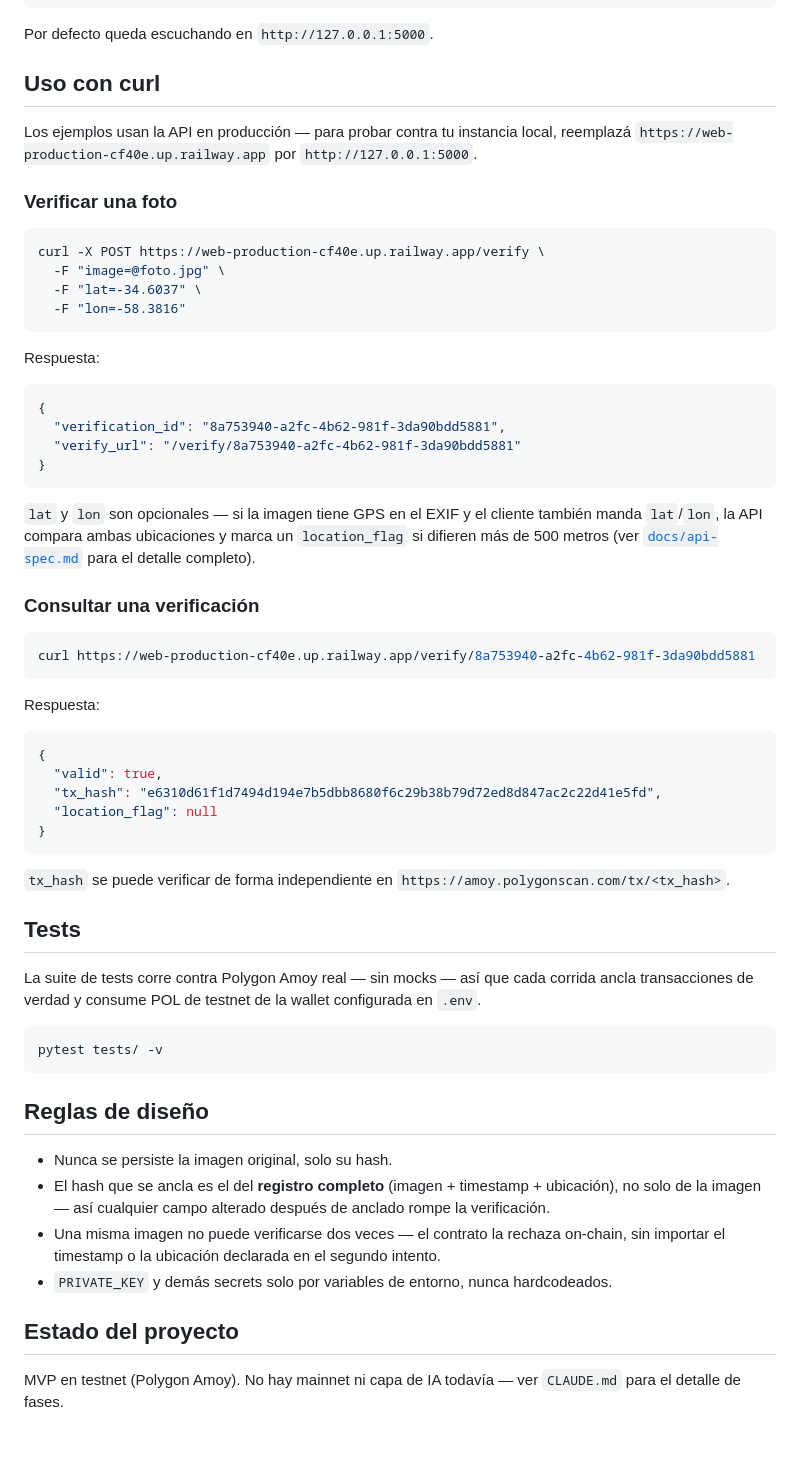
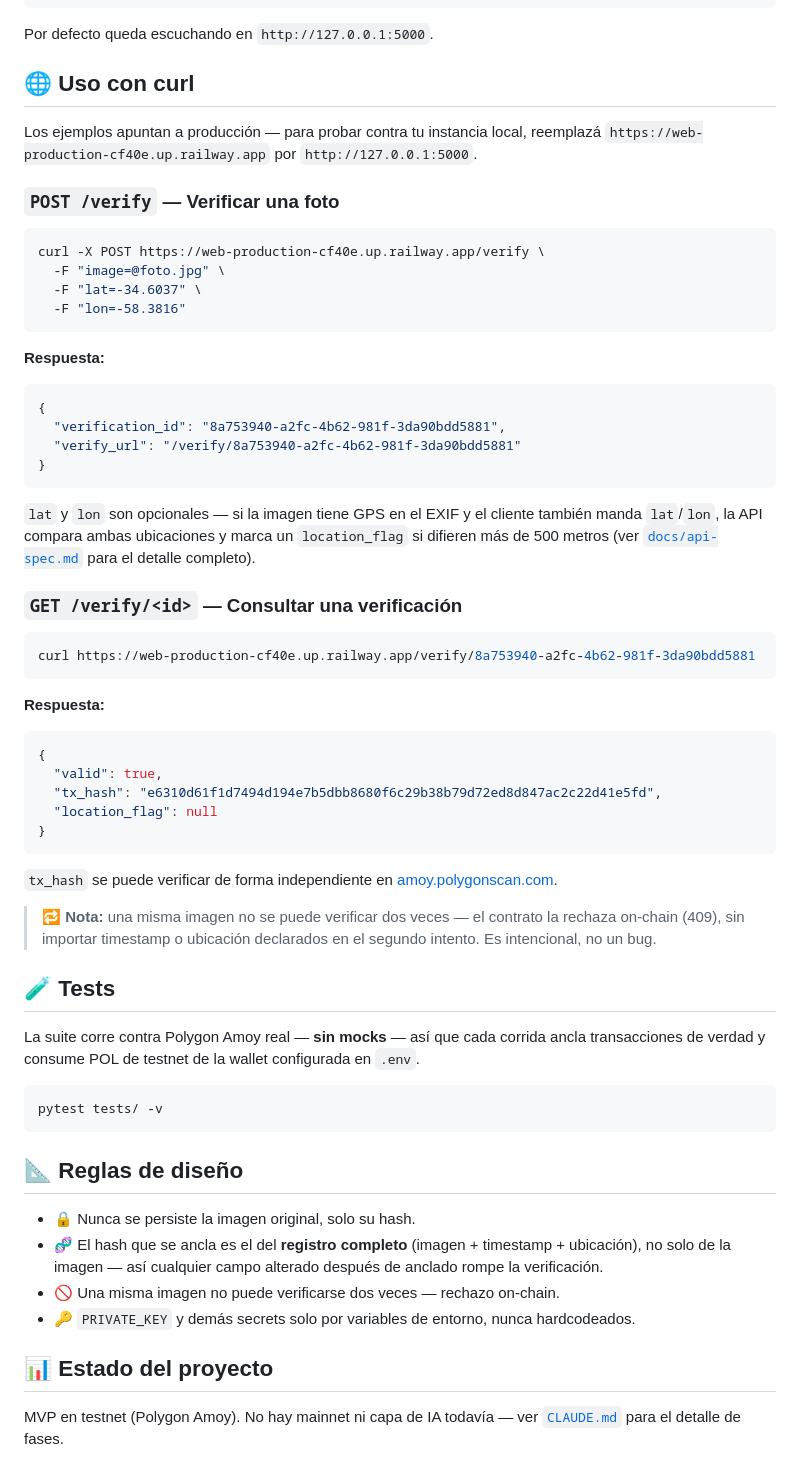
Before and after one commit to dmbruno/verifika-API, a Markdown page: README.md, the part around one of its changes. Rendered like a GitHub page; blank space fills up the shorter version.

````diff
--- a/README.md
+++ b/README.md
@@ -72,13 +105,13 @@ flask run
 
 Por defecto queda escuchando en `http://127.0.0.1:5000`.
 
-## Uso con curl
+## 🌐 Uso con curl
 
-Los ejemplos usan la API en producción — para probar contra tu instancia
-local, reemplazá `https://web-production-cf40e.up.railway.app` por
+Los ejemplos apuntan a producción — para probar contra tu instancia local,
+reemplazá `https://web-production-cf40e.up.railway.app` por
 `http://127.0.0.1:5000`.
 
-### Verificar una foto
+### `POST /verify` — Verificar una foto
 
 ```bash
 curl -X POST https://web-production-cf40e.up.railway.app/verify \
@@ -87,7 +120,7 @@ curl -X POST https://web-production-cf40e.up.railway.app/verify \
   -F "lon=-58.3816"
 ```
 
-Respuesta:
+**Respuesta:**
 
 ```json
 {
@@ -101,13 +134,13 @@ también manda `lat`/`lon`, la API compara ambas ubicaciones y marca un
 `location_flag` si difieren más de 500 metros (ver
 [`docs/api-spec.md`](docs/api-spec.md) para el detalle completo).
 
-### Consultar una verificación
+### `GET /verify/<id>` — Consultar una verificación
 
 ```bash
 curl https://web-production-cf40e.up.railway.app/verify/8a753940-a2fc-4b62-981f-3da90bdd5881
 ```
 
-Respuesta:
+**Respuesta:**
 
 ```json
 {
@@ -118,11 +151,15 @@ Respuesta:
 ```
 
 `tx_hash` se puede verificar de forma independiente en
-`https://amoy.polygonscan.com/tx/<tx_hash>`.
+[amoy.polygonscan.com](https://amoy.polygonscan.com).
 
-## Tests
+> 🔁 **Nota:** una misma imagen no se puede verificar dos veces — el
+> contrato la rechaza on-chain (409), sin importar timestamp o ubicación
+> declarados en el segundo intento. Es intencional, no un bug.
 
-La suite de tests corre contra Polygon Amoy real — sin mocks — así que cada
+## 🧪 Tests
+
+La suite corre contra Polygon Amoy real — **sin mocks** — así que cada
 corrida ancla transacciones de verdad y consume POL de testnet de la wallet
 configurada en `.env`.
 
@@ -130,18 +167,17 @@ configurada en `.env`.
 pytest tests/ -v
 ```
 
-## Reglas de diseño
+## 📐 Reglas de diseño
 
-- Nunca se persiste la imagen original, solo su hash.
-- El hash que se ancla es el del **registro completo** (imagen + timestamp +
-  ubicación), no solo de la imagen — así cualquier campo alterado después de
-  anclado rompe la verificación.
-- Una misma imagen no puede verificarse dos veces — el contrato la rechaza
-  on-chain, sin importar el timestamp o la ubicación declarada en el segundo
-  intento.
-- `PRIVATE_KEY` y demás secrets solo por variables de entorno, nunca hardcodeados.
+- 🔒 Nunca se persiste la imagen original, solo su hash.
+- 🧬 El hash que se ancla es el del **registro completo** (imagen +
+  timestamp + ubicación), no solo de la imagen — así cualquier campo
+  alterado después de anclado rompe la verificación.
+- 🚫 Una misma imagen no puede verificarse dos veces — rechazo on-chain.
+- 🔑 `PRIVATE_KEY` y demás secrets solo por variables de entorno, nunca
+  hardcodeados.
 
-## Estado del proyecto
+## 📊 Estado del proyecto
 
 MVP en testnet (Polygon Amoy). No hay mainnet ni capa de IA todavía — ver
-`CLAUDE.md` para el detalle de fases.
+[`CLAUDE.md`](CLAUDE.md) para el detalle de fases.
````
Also changed, not shown: other parts of README.md (+51 -18 lines).
